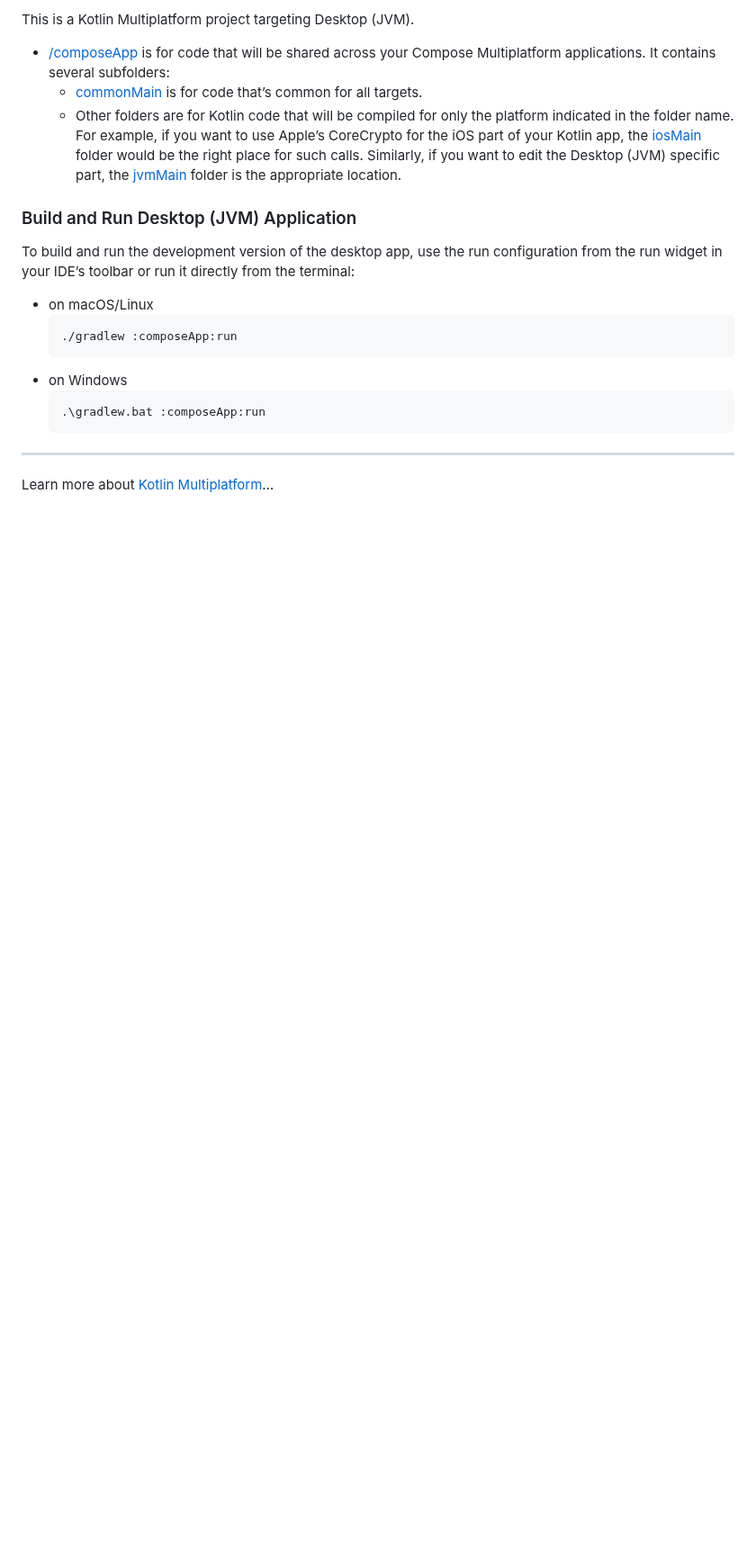
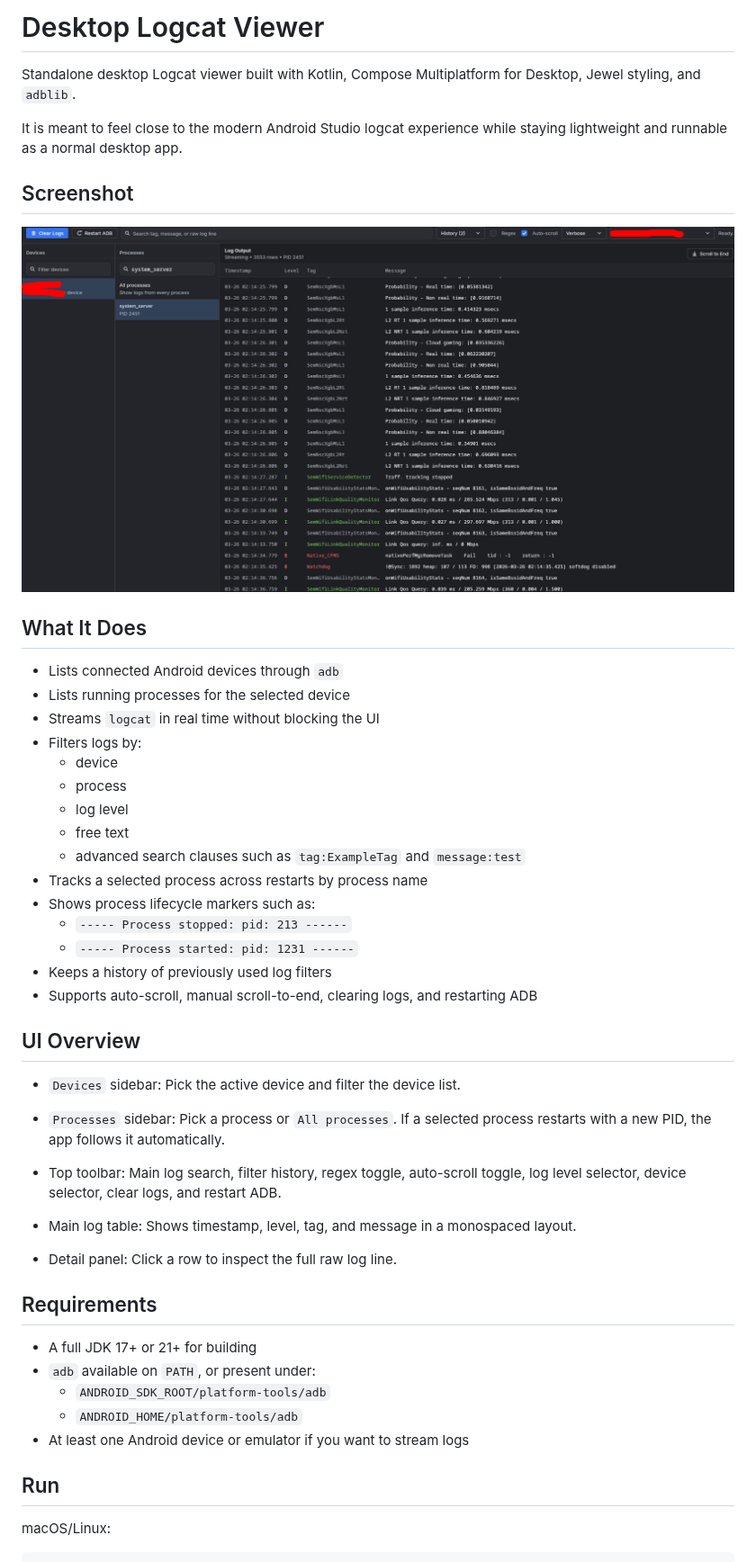
Before and after one commit to lidanthedev/logcatui, a Markdown page: README.md, the part around one of its changes. Shown at 90% size. GitHub-like rendering; pictures changed too: img/app_screenshot.png (added); blank space fills up the shorter version.

Commit message:
Expand README with detailed project description, usage instructions, and UI overview; add app screenshot.

````diff
--- a/README.md
+++ b/README.md
@@ -1,28 +1,56 @@
-This is a Kotlin Multiplatform project targeting Desktop (JVM).
+# Desktop Logcat Viewer
 
-* [/composeApp](./composeApp/src) is for code that will be shared across your Compose Multiplatform applications.
-  It contains several subfolders:
-    - [commonMain](./composeApp/src/commonMain/kotlin) is for code that’s common for all targets.
-    - Other folders are for Kotlin code that will be compiled for only the platform indicated in the folder name.
-      For example, if you want to use Apple’s CoreCrypto for the iOS part of your Kotlin app,
-      the [iosMain](./composeApp/src/iosMain/kotlin) folder would be the right place for such calls.
-      Similarly, if you want to edit the Desktop (JVM) specific part, the [jvmMain](./composeApp/src/jvmMain/kotlin)
-      folder is the appropriate location.
+Standalone desktop Logcat viewer built with Kotlin, Compose Multiplatform for Desktop, Jewel styling, and `adblib`.
 
-### Build and Run Desktop (JVM) Application
+It is meant to feel close to the modern Android Studio logcat experience while staying lightweight and runnable as a normal desktop app.
 
-To build and run the development version of the desktop app, use the run configuration from the run widget
-in your IDE’s toolbar or run it directly from the terminal:
+## Screenshot
+![Screenshot](./img/app_screenshot.png)
 
-- on macOS/Linux
-  ```shell
-  ./gradlew :composeApp:run
-  ```
-- on Windows
-  ```shell
-  .\gradlew.bat :composeApp:run
-  ```
+## What It Does
 
----
+- Lists connected Android devices through `adb`
+- Lists running processes for the selected device
+- Streams `logcat` in real time without blocking the UI
+- Filters logs by:
+  - device
+  - process
+  - log level
+  - free text
+  - advanced search clauses such as `tag:ExampleTag` and `message:test`
+- Tracks a selected process across restarts by process name
+- Shows process lifecycle markers such as:
+  - `----- Process stopped: pid: 213 ------`
+  - `----- Process started: pid: 1231 ------`
+- Keeps a history of previously used log filters
+- Supports auto-scroll, manual scroll-to-end, clearing logs, and restarting ADB
 
-Learn more about [Kotlin Multiplatform](https://www.jetbrains.com/help/kotlin-multiplatform-dev/get-started.html)…
+## UI Overview
+
+- `Devices` sidebar:
+  Pick the active device and filter the device list.
+
+- `Processes` sidebar:
+  Pick a process or `All processes`. If a selected process restarts with a new PID, the app follows it automatically.
+
+- Top toolbar:
+  Main log search, filter history, regex toggle, auto-scroll toggle, log level selector, device selector, clear logs, and restart ADB.
+
+- Main log table:
+  Shows timestamp, level, tag, and message in a monospaced layout.
+
+- Detail panel:
+  Click a row to inspect the full raw log line.
+
+## Requirements
+
+- A full JDK 17+ or 21+ for building
+- `adb` available on `PATH`, or present under:
+  - `ANDROID_SDK_ROOT/platform-tools/adb`
+  - `ANDROID_HOME/platform-tools/adb`
+- At least one Android device or emulator if you want to stream logs
+
+## Run
+
+macOS/Linux:
+
````
Also changed, not shown: other parts of README.md (+140 -0 lines).
